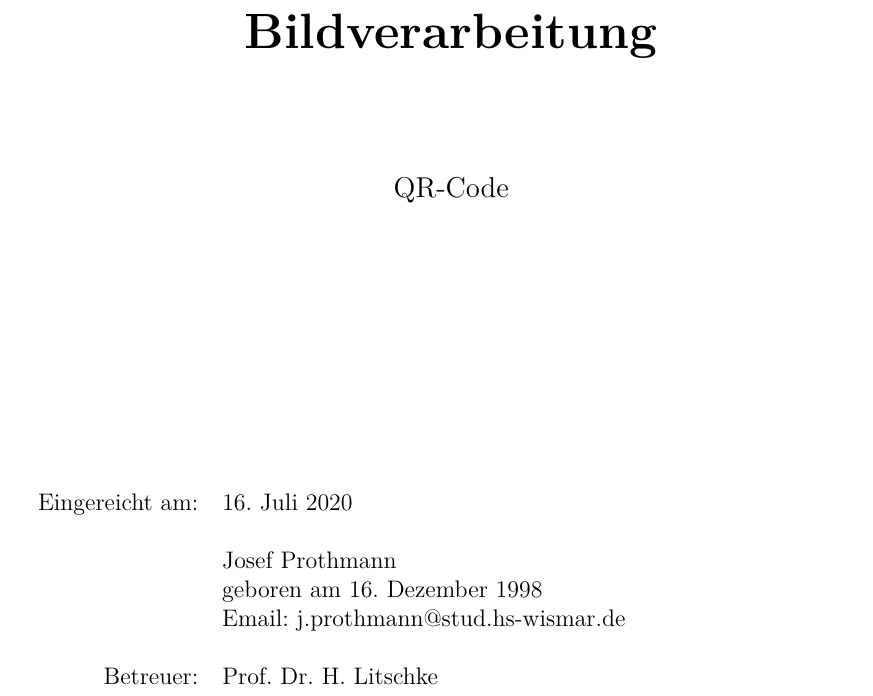
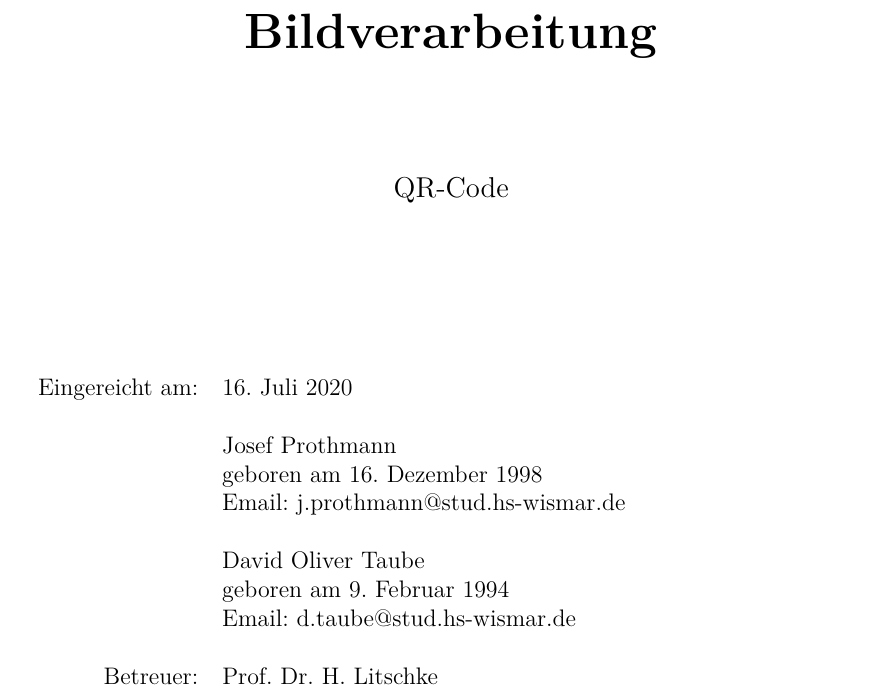
Before and after one commit to DavidTaube/BildverarbeitungQR, a LaTeX thesis (projektarbeit/semesterarbeit_v1.tex): part of page 1 of 16, cut so that both start at the same text. Compiled offline with pdfLaTeX.

Commit message:
deckblatt

```diff
--- a/projektarbeit/semesterarbeit_v1.tex
+++ b/projektarbeit/semesterarbeit_v1.tex
@@ -18,6 +18,12 @@
 \newcommand{\EmailJ}{j.prothmann@stud.hs-wismar.de}
 \newcommand{\GeburtstagJ}{16. Dezember 1998}
 \newcommand{\GeburtsortJ}{Dannenberg/ Elbe}
+
+
+\newcommand{\VerfasserD}{David Oliver Taube}
+\newcommand{\EmailD}{d.taube@stud.hs-wismar.de}
+\newcommand{\GeburtstagD}{9. Februar 1994}
+\newcommand{\GeburtsortD}{Rostock}
 
 \newcommand{\Titel}{QR-Code}
 \newcommand{\Betreuer}{Prof. Dr. H. Litschke}
@@ -165,6 +171,10 @@
 					& \VerfasserJ \\
 					& geboren am \GeburtstagJ \\
 					& Email: \EmailJ \\
+					\\
+					& \VerfasserD\\
+					& geboren am \GeburtstagD \\
+					& Email: \EmailD \\
 					\\
 
 					Betreuer: & \Betreuer \\
```
Also changed, not shown: projektarbeit/semesterarbeit_v1.pdf, 1 other file.
